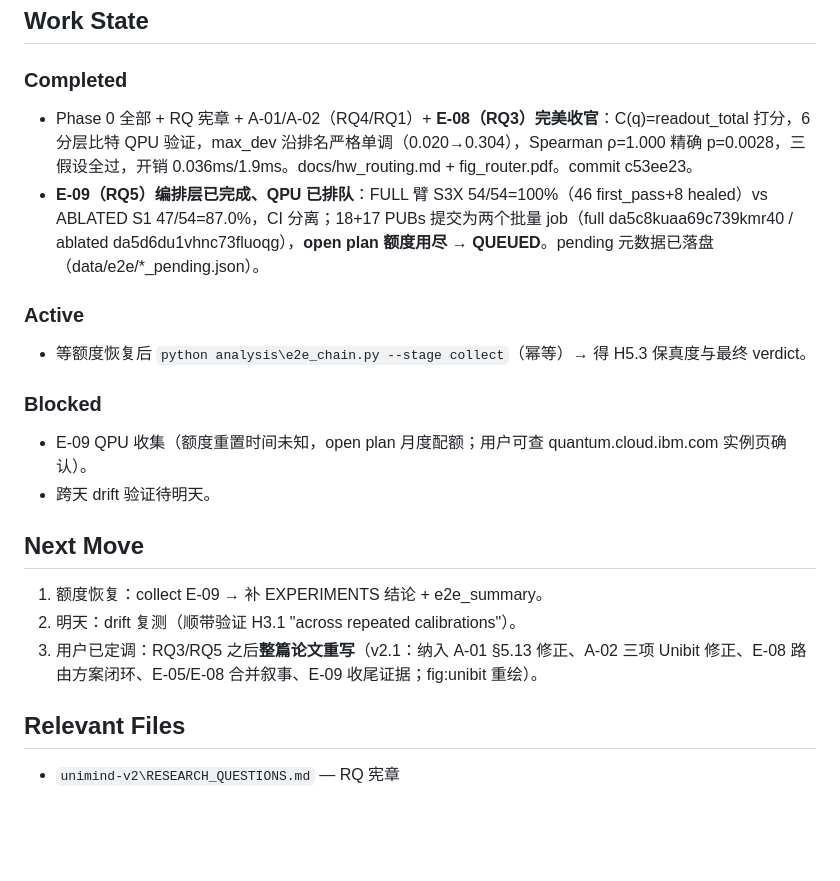
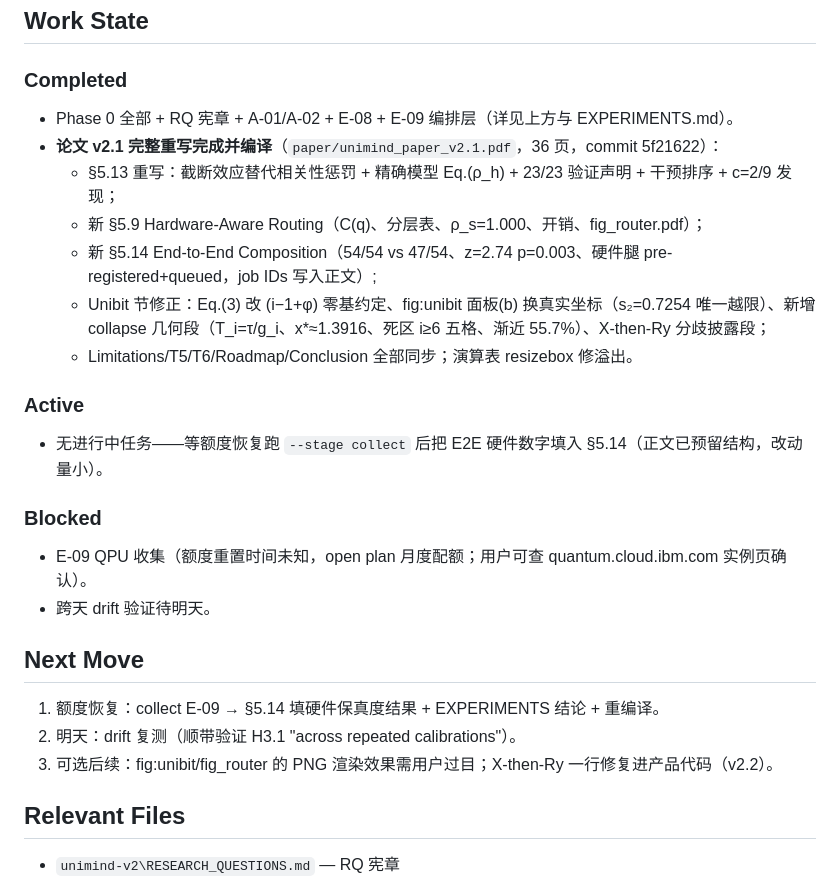
Before and after one commit to yxtan5022-maker/unimind-v2, a Markdown page: MEMORY.md, the part around the change. Drawn GitHub-style; blank space fills up the shorter version.

Commit message:
docs: memory update after v2.1 paper completion

```diff
--- a/MEMORY.md
+++ b/MEMORY.md
@@ -13,20 +13,25 @@
 
 ## Work State
 ### Completed
-- Phase 0 全部 + RQ 宪章 + A-01/A-02（RQ4/RQ1）+ **E-08（RQ3）完美收官**：C(q)=readout_total 打分，6 分层比特 QPU 验证，max_dev 沿排名严格单调（0.020→0.304），Spearman ρ=1.000 精确 p=0.0028，三假设全过，开销 0.036ms/1.9ms。docs/hw_routing.md + fig_router.pdf。commit c53ee23。
-- **E-09（RQ5）编排层已完成、QPU 已排队**：FULL 臂 S3X 54/54=100%（46 first_pass+8 healed）vs ABLATED S1 47/54=87.0%，CI 分离；18+17 PUBs 提交为两个批量 job（full da5c8kuaa69c739kmr40 / ablated da5d6du1vhnc73fluoqg），**open plan 额度用尽 → QUEUED**。pending 元数据已落盘（data/e2e/*_pending.json）。
+- Phase 0 全部 + RQ 宪章 + A-01/A-02 + E-08 + E-09 编排层（详见上方与 EXPERIMENTS.md）。
+- **论文 v2.1 完整重写完成并编译**（`paper/unimind_paper_v2.1.pdf`，36 页，commit 5f21622）：
+  - §5.13 重写：截断效应替代相关性惩罚 + 精确模型 Eq.(ρ_h) + 23/23 验证声明 + 干预排序 + c=2/9 发现；
+  - 新 §5.9 Hardware-Aware Routing（C(q)、分层表、ρ_s=1.000、开销、fig_router.pdf）；
+  - 新 §5.14 End-to-End Composition（54/54 vs 47/54、z=2.74 p=0.003、硬件腿 pre-registered+queued，job IDs 写入正文）;
+  - Unibit 节修正：Eq.(3) 改 (i−1+φ) 零基约定、fig:unibit 面板(b) 换真实坐标（s₂=0.7254 唯一越限）、新增 collapse 几何段（T_i=τ/g_i、x*≈1.3916、死区 i≥6 五格、渐近 55.7%）、X-then-Ry 分歧披露段；
+  - Limitations/T5/T6/Roadmap/Conclusion 全部同步；演算表 resizebox 修溢出。
 
 ### Active
-- 等额度恢复后 `python analysis\e2e_chain.py --stage collect`（幂等）→ 得 H5.3 保真度与最终 verdict。
+- 无进行中任务——等额度恢复跑 `--stage collect` 后把 E2E 硬件数字填入 §5.14（正文已预留结构，改动量小）。
 
 ### Blocked
 - E-09 QPU 收集（额度重置时间未知，open plan 月度配额；用户可查 quantum.cloud.ibm.com 实例页确认）。
 - 跨天 drift 验证待明天。
 
 ## Next Move
-1. 额度恢复：collect E-09 → 补 EXPERIMENTS 结论 + e2e_summary。
+1. 额度恢复：collect E-09 → §5.14 填硬件保真度结果 + EXPERIMENTS 结论 + 重编译。
 2. 明天：drift 复测（顺带验证 H3.1 "across repeated calibrations"）。
-3. 用户已定调：RQ3/RQ5 之后**整篇论文重写**（v2.1：纳入 A-01 §5.13 修正、A-02 三项 Unibit 修正、E-08 路由方案闭环、E-05/E-08 合并叙事、E-09 收尾证据；fig:unibit 重绘）。
+3. 可选后续：fig:unibit/fig_router 的 PNG 渲染效果需用户过目；X-then-Ry 一行修复进产品代码（v2.2）。
 
 ## Relevant Files
 - `unimind-v2\RESEARCH_QUESTIONS.md` — RQ 宪章
```
